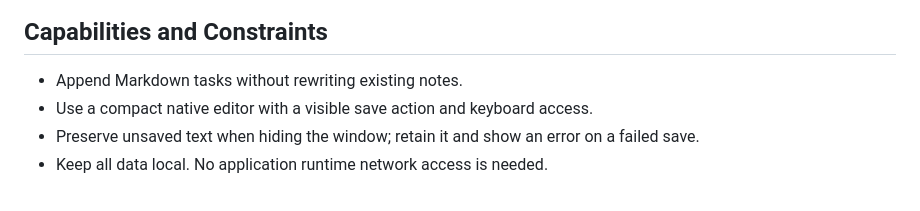
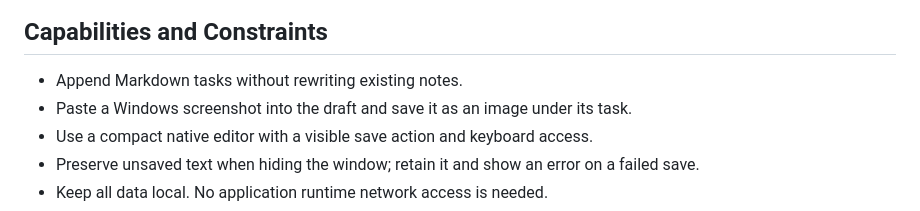
Before and after one commit to Gehrman-Sparrow42/quick-todo, a Markdown page: PRODUCT.md, the part around the change. Drawn GitHub-style.

```diff
--- a/PRODUCT.md
+++ b/PRODUCT.md
@@ -25,6 +25,7 @@ The user confirmed automatic startup at Windows sign-in. Ctrl+Alt+T is the offer
 ## Capabilities and Constraints
 
 - Append Markdown tasks without rewriting existing notes.
+- Paste a Windows screenshot into the draft and save it as an image under its task.
 - Use a compact native editor with a visible save action and keyboard access.
 - Preserve unsaved text when hiding the window; retain it and show an error on a failed save.
 - Keep all data local. No application runtime network access is needed.
```
Also changed, not shown: DESIGN.md (+1 -0 lines), README.md (+12 -3 lines), docs/preview.png, 5 other files.
